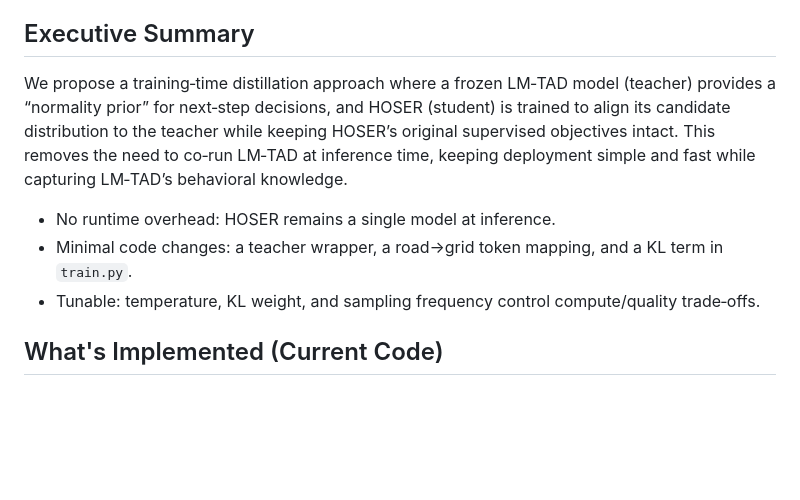
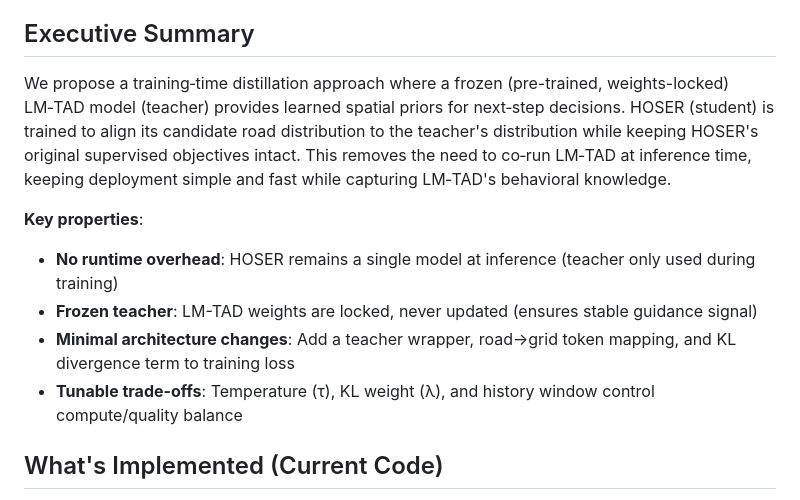
Before and after one commit to matercomus/HOSER, a Markdown page: LMTAD-Distillation.md, the part around the change printed below. Drawn GitHub-style; blank space fills up the shorter version.

```diff
--- a/LMTAD-Distillation.md
+++ b/LMTAD-Distillation.md
@@ -3,10 +56,12 @@
 ## Executive Summary
 
-We propose a training‑time distillation approach where a frozen LM‑TAD model (teacher) provides a “normality prior” for next‑step decisions, and HOSER (student) is trained to align its candidate distribution to the teacher while keeping HOSER’s original supervised objectives intact. This removes the need to co‑run LM‑TAD at inference time, keeping deployment simple and fast while capturing LM‑TAD’s behavioral knowledge.
-
-- No runtime overhead: HOSER remains a single model at inference.
-- Minimal code changes: a teacher wrapper, a road→grid token mapping, and a KL term in `train.py`.
-- Tunable: temperature, KL weight, and sampling frequency control compute/quality trade‑offs.
+We propose a training‑time distillation approach where a frozen (pre-trained, weights-locked) LM‑TAD model (teacher) provides learned spatial priors for next‑step decisions. HOSER (student) is trained to align its candidate road distribution to the teacher's distribution while keeping HOSER's original supervised objectives intact. This removes the need to co‑run LM‑TAD at inference time, keeping deployment simple and fast while capturing LM‑TAD's behavioral knowledge.
+
+**Key properties**:
+- **No runtime overhead**: HOSER remains a single model at inference (teacher only used during training)
+- **Frozen teacher**: LM-TAD weights are locked, never updated (ensures stable guidance signal)
+- **Minimal architecture changes**: Add a teacher wrapper, road→grid token mapping, and KL divergence term to training loss
+- **Tunable trade-offs**: Temperature (τ), KL weight (λ), and history window control compute/quality balance
 
 ## What's Implemented (Current Code)
 
```
Also changed, not shown: other parts of LMTAD-Distillation.md (+53 -0 lines).
